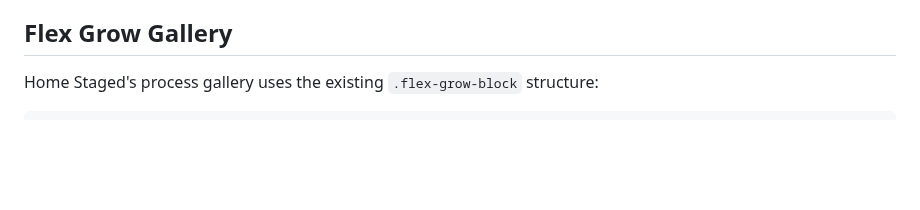
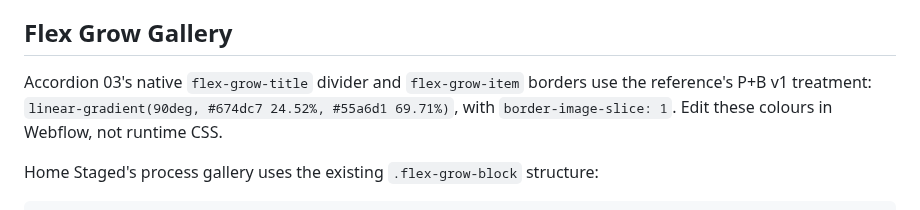
Before and after one commit to MikeRudi/mharris-webflow, a Markdown page: sites/imprint-engine/webflow-notes.md, the part around the change. GitHub-like rendering; blank space fills up the shorter version.

Commit message:
Record corrected P+B gradient for process accordion borders

```diff
--- a/sites/imprint-engine/webflow-notes.md
+++ b/sites/imprint-engine/webflow-notes.md
@@ -241,6 +241,10 @@ The frame loop stops at rest and when hidden/offscreen. Touch/reduced-motion
 visitors receive no decorative cursor effect; cleanup removes all trail copies.
 
 ## Flex Grow Gallery
+
+Accordion 03's native `flex-grow-title` divider and `flex-grow-item` borders use
+the reference's P+B v1 treatment: `linear-gradient(90deg, #674dc7 24.52%, #55a6d1 69.71%)`,
+with `border-image-slice: 1`. Edit these colours in Webflow, not runtime CSS.
 
 Home Staged's process gallery uses the existing `.flex-grow-block` structure:
 
```
